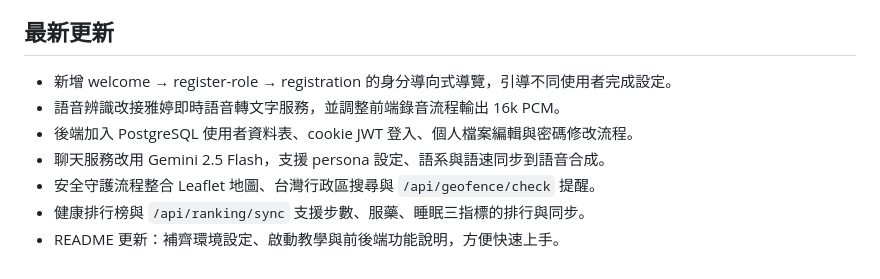
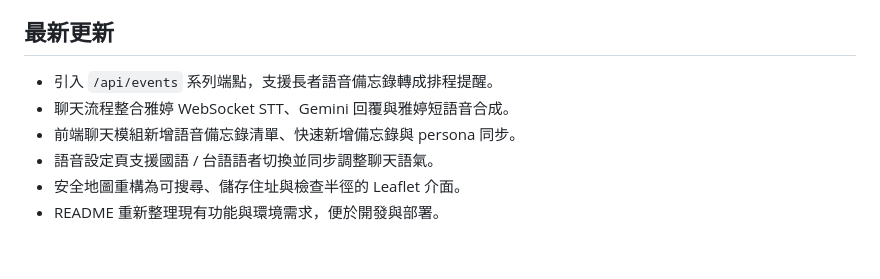
Before and after one commit to RoyPeng126/ai_companion, a Markdown page: README.md, the part around one of its changes. Rendered like a GitHub page.

```diff
--- a/README.md
+++ b/README.md
@@ -67,9 +132,8 @@ pnpm run dev
 
 ## 最新更新
-- 新增 welcome → register-role → registration 的身分導向式導覽，引導不同使用者完成設定。
-- 語音辨識改接雅婷即時語音轉文字服務，並調整前端錄音流程輸出 16k PCM。
-- 後端加入 PostgreSQL 使用者資料表、cookie JWT 登入、個人檔案編輯與密碼修改流程。
-- 聊天服務改用 Gemini 2.5 Flash，支援 persona 設定、語系與語速同步到語音合成。
-- 安全守護流程整合 Leaflet 地圖、台灣行政區搜尋與 `/api/geofence/check` 提醒。
-- 健康排行榜與 `/api/ranking/sync` 支援步數、服藥、睡眠三指標的排行與同步。
-- README 更新：補齊環境設定、啟動教學與前後端功能說明，方便快速上手。
+- 引入 `/api/events` 系列端點，支援長者語音備忘錄轉成排程提醒。
+- 聊天流程整合雅婷 WebSocket STT、Gemini 回覆與雅婷短語音合成。
+- 前端聊天模組新增語音備忘錄清單、快速新增備忘錄與 persona 同步。
+- 語音設定頁支援國語 / 台語語者切換並同步調整聊天語氣。
+- 安全地圖重構為可搜尋、儲存住址與檢查半徑的 Leaflet 介面。
+- README 重新整理現有功能與環境需求，便於開發與部署。
```
Also changed, not shown: other parts of README.md (+113 -48 lines).
